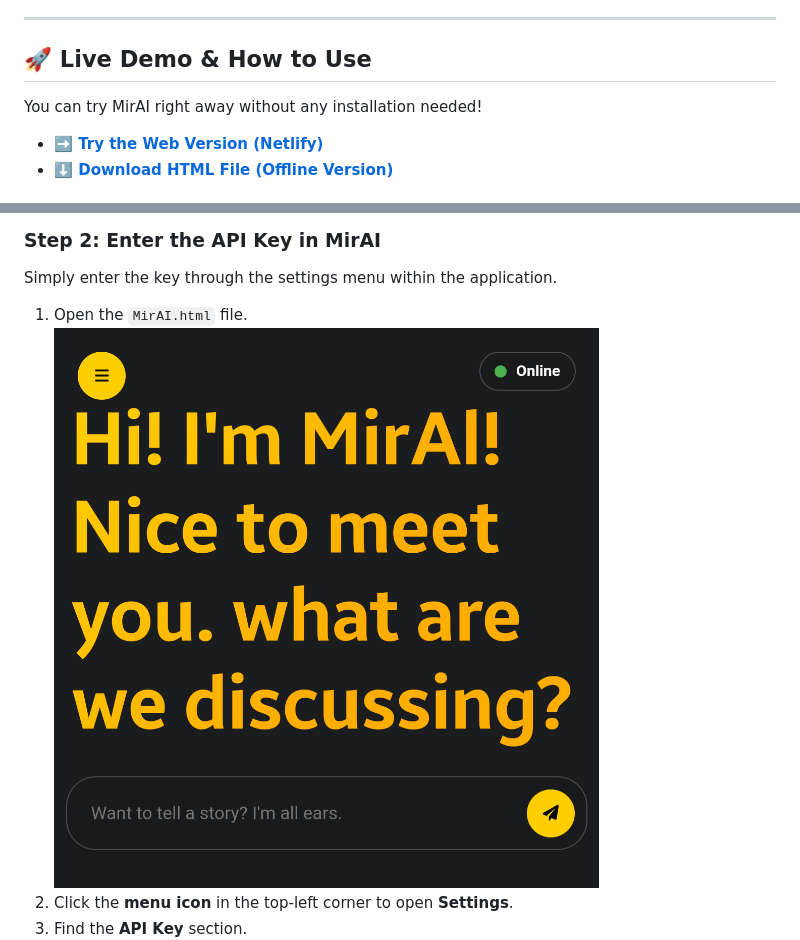
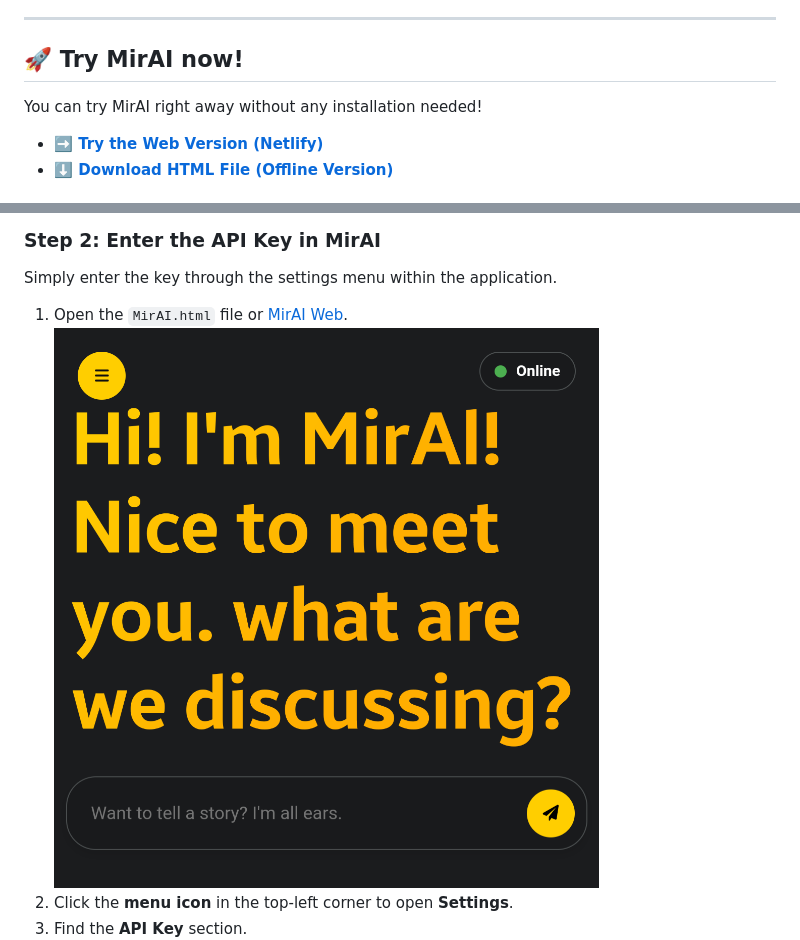
Before and after one commit to Allwaysever/MirAI, a Markdown page: README.md, 2 parts joined by grey strips. GitHub-like rendering; folded sections open.

```diff
--- a/README.md
+++ b/README.md
@@ -31,7 +31,7 @@ MirAI is designed to be an accessible and feature-rich AI chat companion, right
 
 ---
 
-## 🚀 Live Demo & How to Use
+## 🚀 Try MirAI now!
 
 You can try MirAI right away without any installation needed!
 
@@ -63,7 +63,7 @@ For the best performance and security, it is highly recommended to use your own
 
 ### Step 2: Enter the API Key in MirAI
 Simply enter the key through the settings menu within the application.
-1.  Open the `MirAI.html` file.<br><img src="Assets/Tutorial/APIKEYSTEP1.png" width="max" alt="Step 2.1">
+1.  Open the `MirAI.html` file or [MirAI Web](https://allwaysevermirai.netlify.app).<br><img src="Assets/Tutorial/APIKEYSTEP1.png" width="max" alt="Step 2.1">
 2.  Click the **menu icon** in the top-left corner to open **Settings**.
 3.  Find the **API Key** section.<br><img src="Assets/Tutorial/APIKEYSTEP2.png" width="max" alt="Step 2.2">
 4.  **Paste** the API Key you copied.<br><img src="Assets/Tutorial/APIKEYSTEP3.1.png" width="max" alt="Step 2.3">
```
Also changed, not shown: other parts of README.md (+1 -2 lines).
